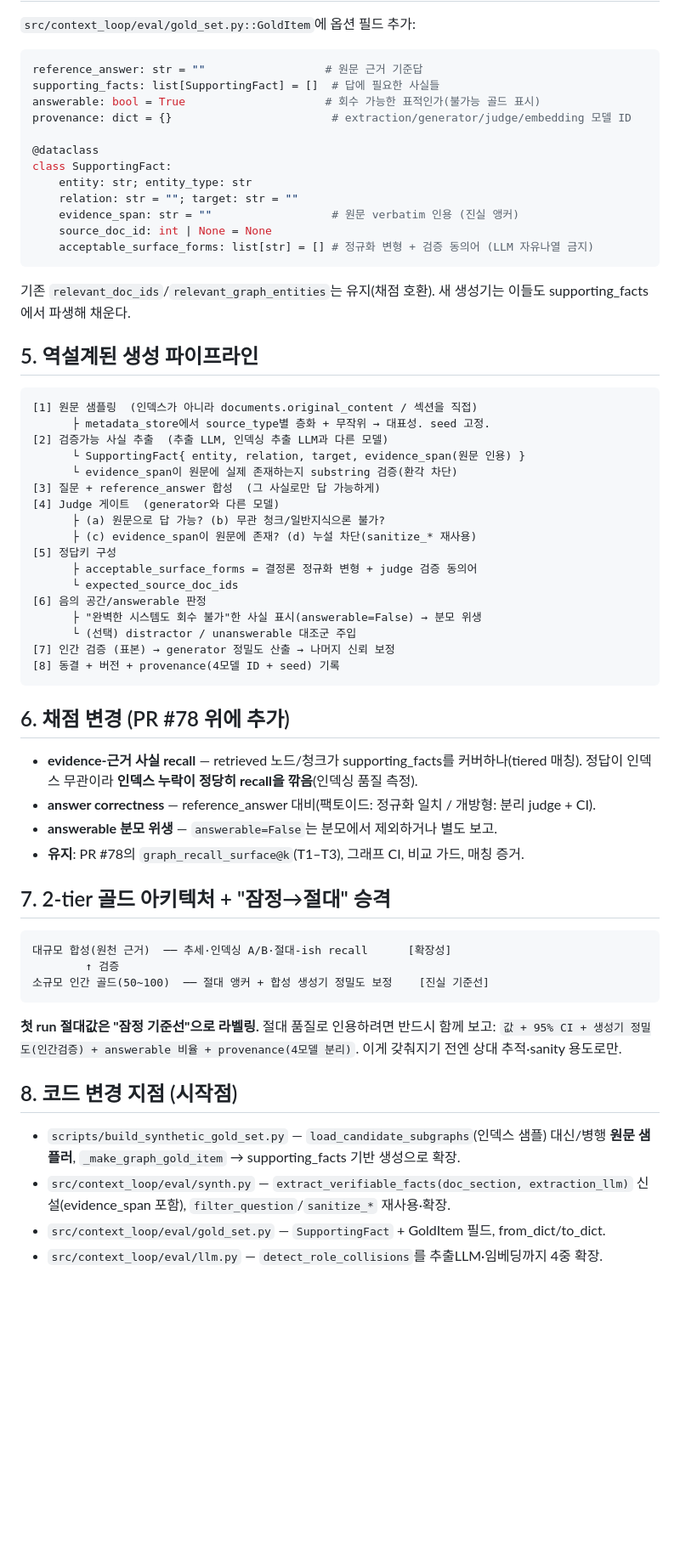
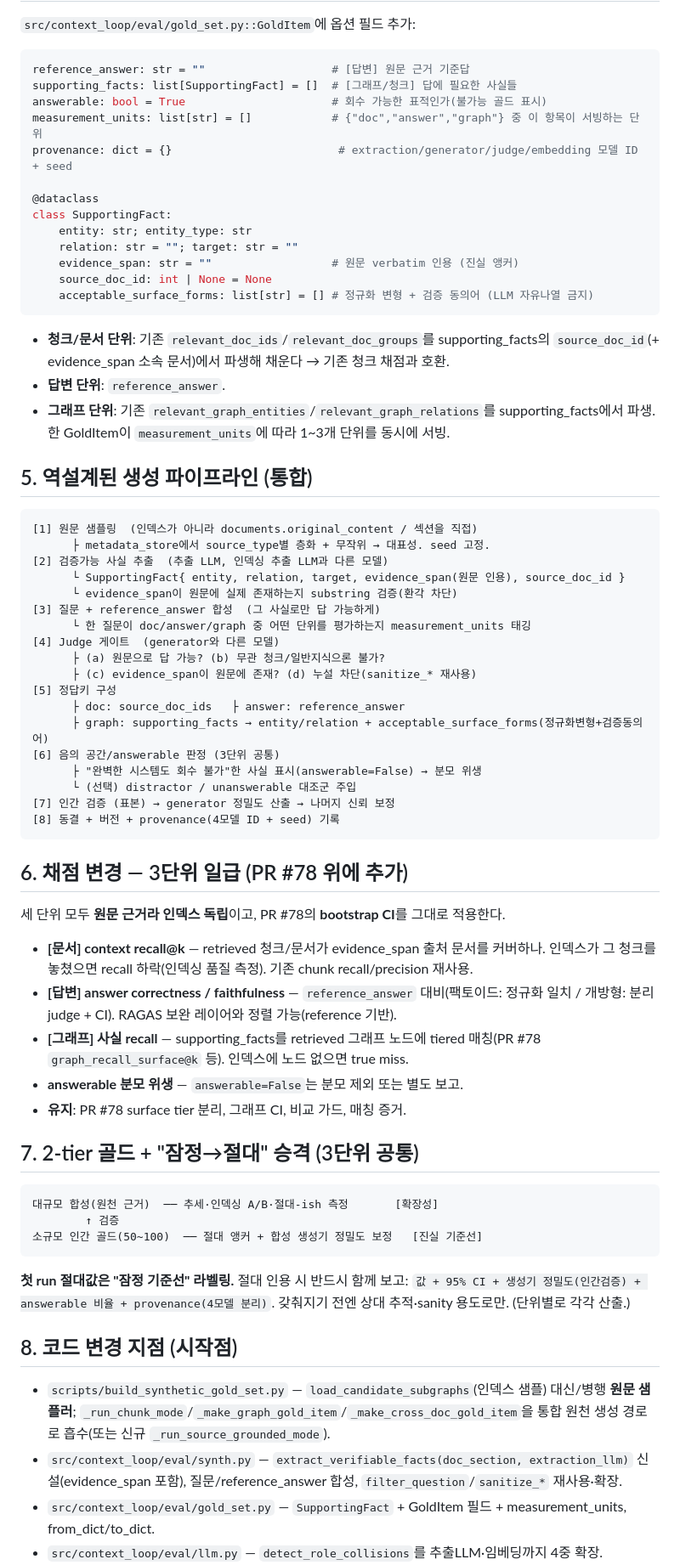
Before and after one commit to MyNameIsTaeYeong/project-context-loop-system, a Markdown page: _workspace/source-grounded-goldset/00_plan.md, the part around one of its changes. Shown at 85% size. Rendered like a GitHub page; blank space fills up the shorter version.

````diff
--- a/_workspace/source-grounded-goldset/00_plan.md
+++ b/_workspace/source-grounded-goldset/00_plan.md
@@ -48,10 +69,11 @@ graph_store 노드를 읽음 → `_make_graph_gold_item`이 `sg["entity_name"]`
 
 `src/context_loop/eval/gold_set.py::GoldItem`에 옵션 필드 추가:
 ```python
-reference_answer: str = ""                  # 원문 근거 기준답
-supporting_facts: list[SupportingFact] = []  # 답에 필요한 사실들
-answerable: bool = True                     # 회수 가능한 표적인가(불가능 골드 표시)
-provenance: dict = {}                        # extraction/generator/judge/embedding 모델 ID
+reference_answer: str = ""                   # [답변] 원문 근거 기준답
+supporting_facts: list[SupportingFact] = []  # [그래프/청크] 답에 필요한 사실들
+answerable: bool = True                      # 회수 가능한 표적인가(불가능 골드 표시)
+measurement_units: list[str] = []            # {"doc","answer","graph"} 중 이 항목이 서빙하는 단위
+provenance: dict = {}                         # extraction/generator/judge/embedding 모델 ID + seed
 
 @dataclass
 class SupportingFact:
@@ -61,55 +83,66 @@ class SupportingFact:
     source_doc_id: int | None = None
     acceptable_surface_forms: list[str] = [] # 정규화 변형 + 검증 동의어 (LLM 자유나열 금지)
 ```
-기존 `relevant_doc_ids`/`relevant_graph_entities`는 유지(채점 호환). 새 생성기는 이들도
-supporting_facts에서 파생해 채운다.
+- **청크/문서 단위**: 기존 `relevant_doc_ids`/`relevant_doc_groups`를 supporting_facts의
+  `source_doc_id`(+ evidence_span 소속 문서)에서 파생해 채운다 → 기존 청크 채점과 호환.
+- **답변 단위**: `reference_answer`.
+- **그래프 단위**: 기존 `relevant_graph_entities`/`relevant_graph_relations`를
+  supporting_facts에서 파생.
+한 GoldItem이 `measurement_units`에 따라 1~3개 단위를 동시에 서빙.
 
-## 5. 역설계된 생성 파이프라인
+## 5. 역설계된 생성 파이프라인 (통합)
 
 ```
 [1] 원문 샘플링  (인덱스가 아니라 documents.original_content / 섹션을 직접)
       ├ metadata_store에서 source_type별 층화 + 무작위 → 대표성. seed 고정.
 [2] 검증가능 사실 추출  (추출 LLM, 인덱싱 추출 LLM과 다른 모델)
-      └ SupportingFact{ entity, relation, target, evidence_span(원문 인용) }
+      └ SupportingFact{ entity, relation, target, evidence_span(원문 인용), source_doc_id }
       └ evidence_span이 원문에 실제 존재하는지 substring 검증(환각 차단)
 [3] 질문 + reference_answer 합성  (그 사실로만 답 가능하게)
+      └ 한 질문이 doc/answer/graph 중 어떤 단위를 평가하는지 measurement_units 태깅
 [4] Judge 게이트  (generator와 다른 모델)
       ├ (a) 원문으로 답 가능? (b) 무관 청크/일반지식으론 불가?
       ├ (c) evidence_span이 원문에 존재? (d) 누설 차단(sanitize_* 재사용)
 [5] 정답키 구성
-      ├ acceptable_surface_forms = 결정론 정규화 변형 + judge 검증 동의어
-      └ expected_source_doc_ids
-[6] 음의 공간/answerable 판정
+      ├ doc: source_doc_ids   ├ answer: reference_answer
+      ├ graph: supporting_facts → entity/relation + acceptable_surface_forms(정규화변형+검증동의어)
+[6] 음의 공간/answerable 판정 (3단위 공통)
       ├ "완벽한 시스템도 회수 불가"한 사실 표시(answerable=False) → 분모 위생
       └ (선택) distractor / unanswerable 대조군 주입
 [7] 인간 검증 (표본) → generator 정밀도 산출 → 나머지 신뢰 보정
 [8] 동결 + 버전 + provenance(4모델 ID + seed) 기록
 ```
 
-## 6. 채점 변경 (PR #78 위에 추가)
+## 6. 채점 변경 — 3단위 일급 (PR #78 위에 추가)
 
-- **evidence-근거 사실 recall** — retrieved 노드/청크가 supporting_facts를 커버하나(tiered
-  매칭). 정답이 인덱스 무관이라 **인덱스 누락이 정당히 recall을 깎음**(인덱싱 품질 측정).
-- **answer correctness** — reference_answer 대비(팩토이드: 정규화 일치 / 개방형: 분리 judge + CI).
-- **answerable 분모 위생** — `answerable=False`는 분모에서 제외하거나 별도 보고.
-- **유지**: PR #78의 `graph_recall_surface@k`(T1–T3), 그래프 CI, 비교 가드, 매칭 증거.
+세 단위 모두 **원문 근거라 인덱스 독립**이고, PR #78의 **bootstrap CI**를 그대로 적용한다.
 
-## 7. 2-tier 골드 아키텍처 + "잠정→절대" 승격
+- **[문서] context recall@k** — retrieved 청크/문서가 evidence_span 출처 문서를 커버하나.
+  인덱스가 그 청크를 놓쳤으면 recall 하락(인덱싱 품질 측정). 기존 chunk recall/precision 재사용.
+- **[답변] answer correctness / faithfulness** — `reference_answer` 대비(팩토이드: 정규화
+  일치 / 개방형: 분리 judge + CI). RAGAS 보완 레이어와 정렬 가능(reference 기반).
+- **[그래프] 사실 recall** — supporting_facts를 retrieved 그래프 노드에 tiered 매칭(PR #78
+  `graph_recall_surface@k` 등). 인덱스에 노드 없으면 true miss.
+- **answerable 분모 위생** — `answerable=False`는 분모 제외 또는 별도 보고.
+- **유지**: PR #78 surface tier 분리, 그래프 CI, 비교 가드, 매칭 증거.
+
+## 7. 2-tier 골드 + "잠정→절대" 승격 (3단위 공통)
 
 ```
-대규모 합성(원천 근거)  ── 추세·인덱싱 A/B·절대-ish recall      [확장성]
+대규모 합성(원천 근거)  ── 추세·인덱싱 A/B·절대-ish 측정       [확장성]
         ↑ 검증
-소규모 인간 골드(50~100)  ── 절대 앵커 + 합성 생성기 정밀도 보정    [진실 기준선]
+소규모 인간 골드(50~100)  ── 절대 앵커 + 합성 생성기 정밀도 보정   [진실 기준선]
 ```
-**첫 run 절대값은 "잠정 기준선"으로 라벨링.** 절대 품질로 인용하려면 반드시 함께 보고:
+**첫 run 절대값은 "잠정 기준선" 라벨링.** 절대 인용 시 반드시 함께 보고:
 `값 + 95% CI + 생성기 정밀도(인간검증) + answerable 비율 + provenance(4모델 분리)`.
-이게 갖춰지기 전엔 상대 추적·sanity 용도로만.
+갖춰지기 전엔 상대 추적·sanity 용도로만. (단위별로 각각 산출.)
 
 ## 8. 코드 변경 지점 (시작점)
 
 - `scripts/build_synthetic_gold_set.py` — `load_candidate_subgraphs`(인덱스 샘플) 대신/병행
-  **원문 샘플러**, `_make_graph_gold_item` → supporting_facts 기반 생성으로 확장.
+  **원문 샘플러**; `_run_chunk_mode`/`_make_graph_gold_item`/`_make_cross_doc_gold_item`을
+  통합 원천 생성 경로로 흡수(또는 신규 `_run_source_grounded_mode`).
 - `src/context_loop/eval/synth.py` — `extract_verifiable_facts(doc_section, extraction_llm)`
-  신설(evidence_span 포함), `filter_question`/`sanitize_*` 재사용·확장.
-- `src/context_loop/eval/gold_set.py` — `SupportingFact` + GoldItem 필드, from_dict/to_dict.
+  신설(evidence_span 포함), 질문/reference_answer 합성, `filter_question`/`sanitize_*` 재사용·확장.
+- `src/context_loop/eval/gold_set.py` — `SupportingFact` + GoldItem 필드 + measurement_units, from_dict/to_dict.
 - `src/context_loop/eval/llm.py` — `detect_role_collisions`를 추출LLM·임베딩까지 4중 확장.
````
Also changed, not shown: other parts of _workspace/source-grounded-goldset/00_plan.md (+77 -52 lines).
